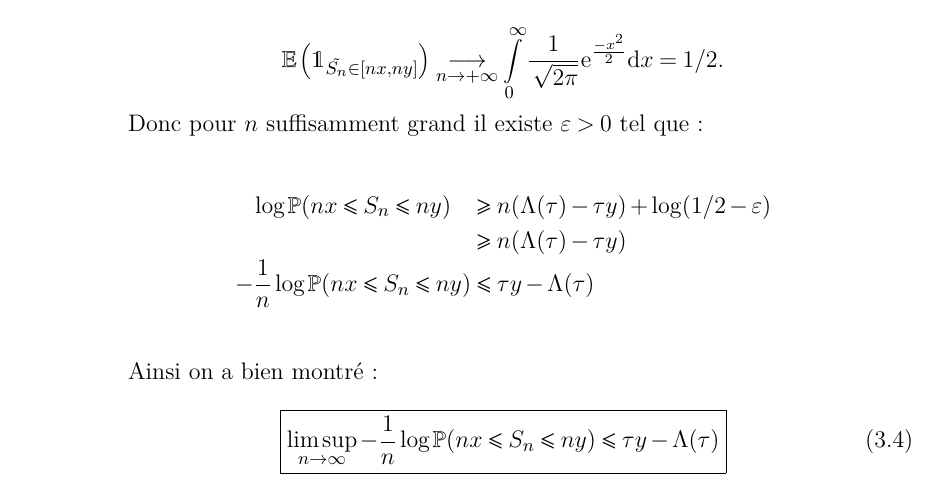
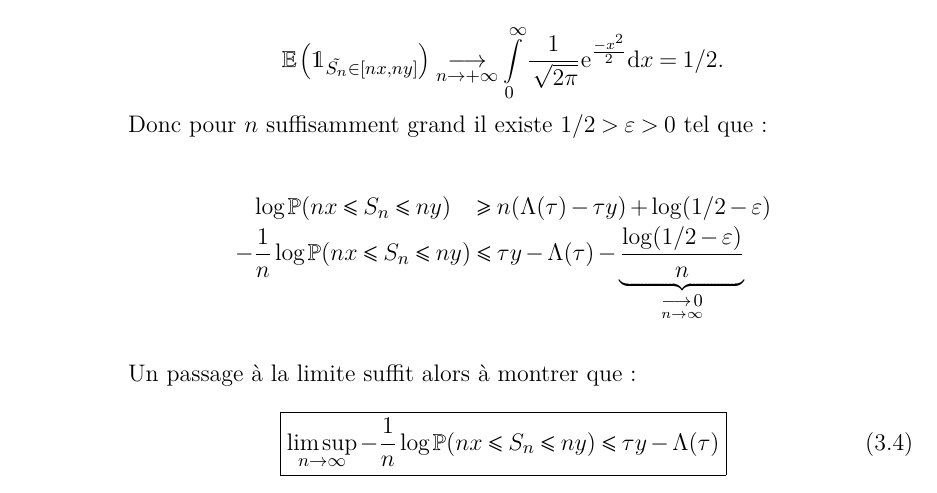
Before and after one commit to NirnaethArniedi/RapportScilab, a LaTeX document (Sources/rapport.tex): part of page 4 of 5, cut so that both start at the same text. Compiled offline with LaTeX, dvips and Ghostscript.

Commit message:
Correction question 3

```diff
--- a/Sources/rapport.tex
+++ b/Sources/rapport.tex
@@ -187,15 +187,14 @@
 							\esp\left(\mathds{1}_{\tilde{S_n}\in[nx,ny]}\right) \underset{n\to+\infty}{\longrightarrow}\int\limits_{0}^{\infty}\frac{1}{\sqrt{2\pi}}\exp{\frac{-x^2}{2}}\de x = 1/2.
 						\end{equation*}
 
-						Donc pour $n$ suffisamment grand il existe $\varepsilon>0$ tel que :
+						Donc pour $n$ suffisamment grand il existe $1/2>\varepsilon>0$ tel que :
 
 						\begin{IEEEeqnarray*}{cCl}
 							\log \P(nx\leqslant S_n\leqslant ny) 			 & \geqslant & n (\Lambda (\tau) -\tau y  ) + \log (1/2-\varepsilon)\\
-														 				     & \geqslant & n ( \Lambda (\tau) - \tau y)                         \\
-							-\frac{1}{n}\log \P(nx\leqslant S_n\leqslant ny) & \leqslant & \tau y - \Lambda (\tau)                              \\
+							-\frac{1}{n}\log \P(nx\leqslant S_n\leqslant ny) & \leqslant & \tau y - \Lambda (\tau) - \underbrace{\frac{\log (1/2-\varepsilon)}{n}}_{\underset{n\to\infty}{\longrightarrow \,0}}                           \\
 						\end{IEEEeqnarray*}
 
-						Ainsi on a bien montré :
+						Un passage à la limite suffit alors à montrer que :
 
 						\begin{equation}
 							\boxed{\limsup_{n\to\infty}-\frac{1}{n}\log \P(nx\leqslant S_n\leqslant ny) \leqslant \tau y - \Lambda (\tau)}\label{resQ3}
```
Also changed, not shown: Sources/rapport.pdf.
